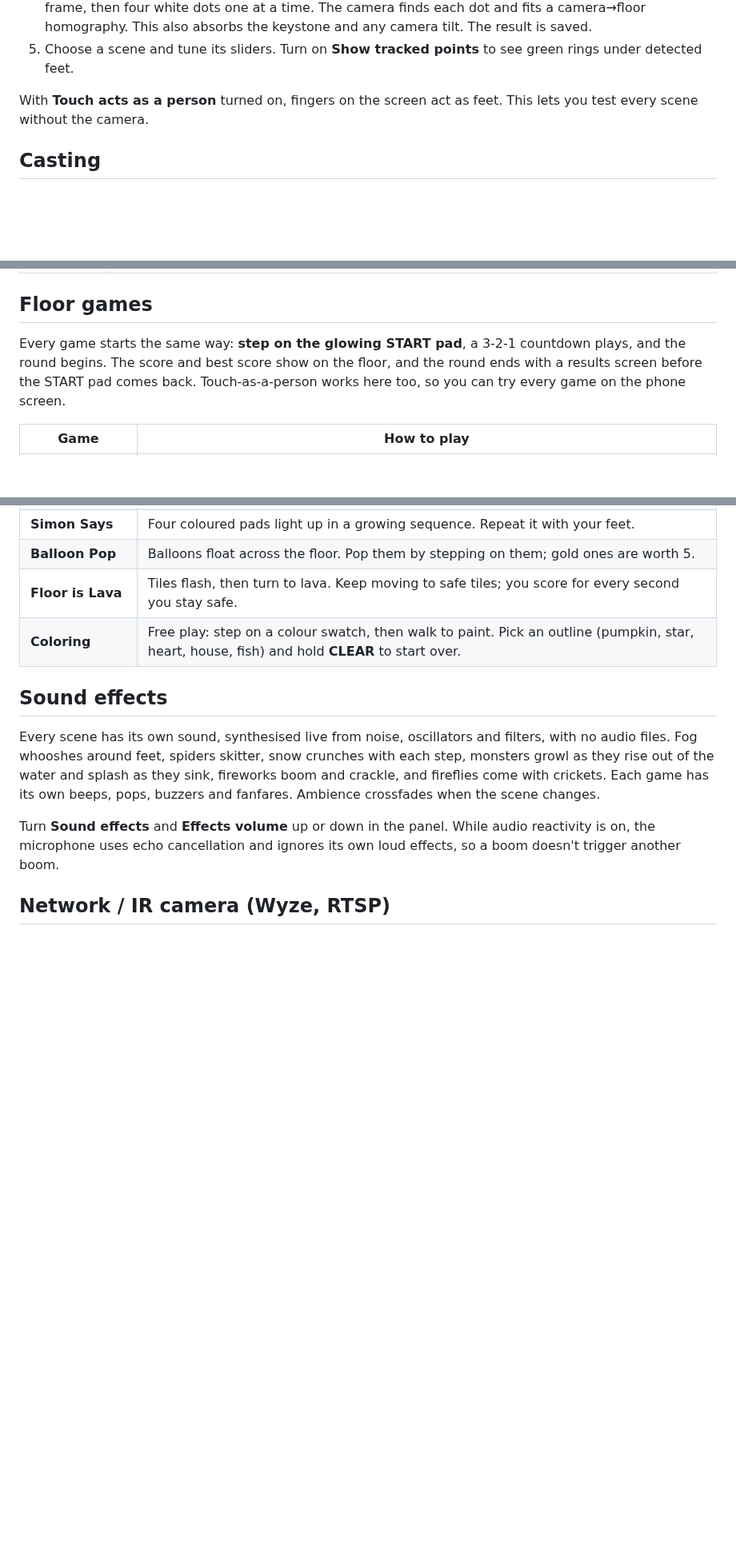
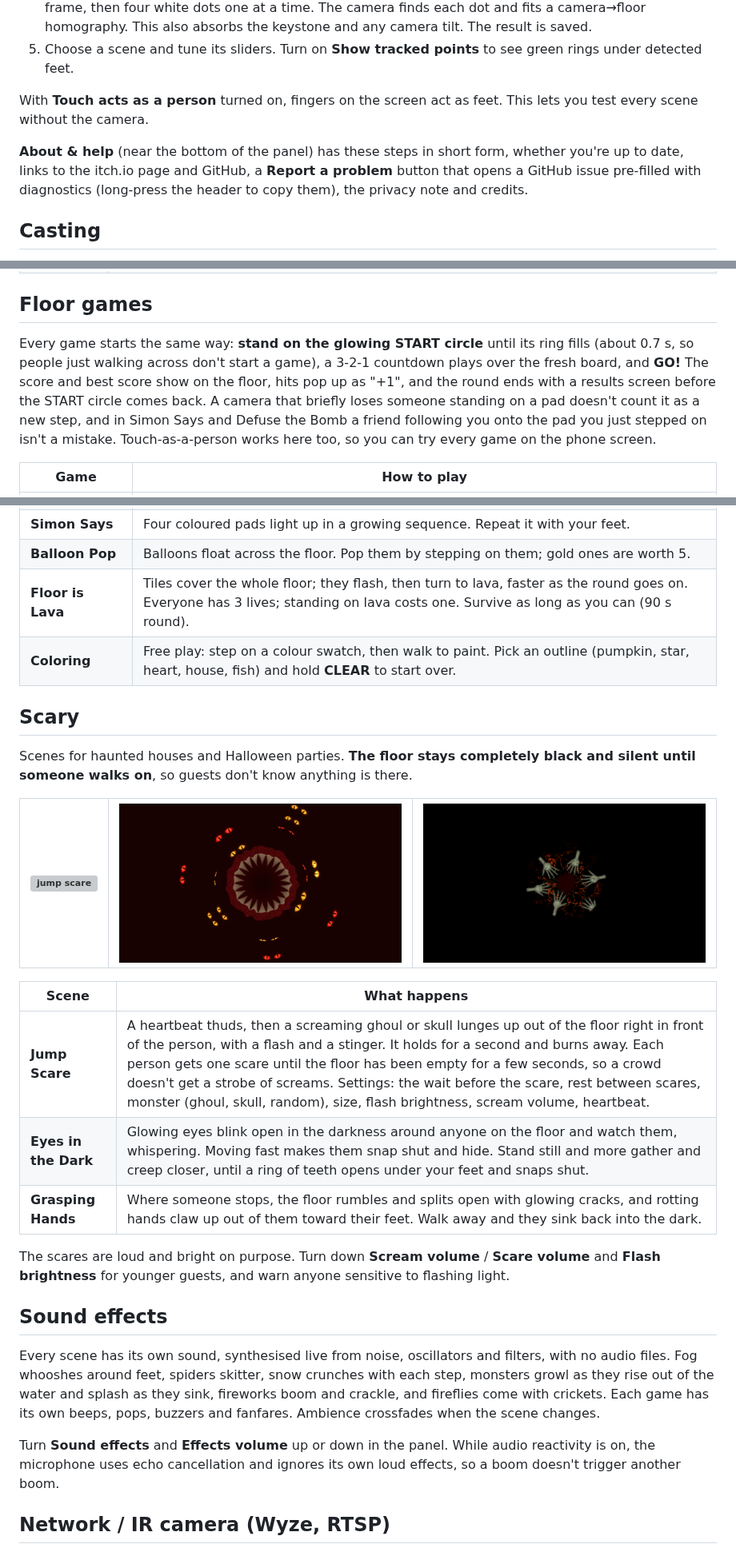
Before and after one commit to ximfinity/expert-tribble, a Markdown page: README.md, 3 parts joined by grey strips. Shown at 80% size. Rendered like a GitHub page; pictures changed too: docs/previews/scare_eyes_maw.png (added), docs/previews/scare_hands.png (added); blank space fills up the shorter version; grey boxes are pictures that could not be loaded.

Commit message:
Docs and previews for the Scary section, games and About page
Co-Authored-By: Claude Opus 5.5 <noreply@anthropic.com>
Claude-Session: https://claude.ai/code/session_01Dtpr5XTi5doqNDUMNdXbQr

```diff
--- a/README.md
+++ b/README.md
@@ -98,6 +98,10 @@ releases, so uninstall one before installing the other.
 
 With **Touch acts as a person** turned on, fingers on the screen act as feet. This lets you test every scene without the camera.
 
+**About & help** (near the bottom of the panel) has these steps in short form, whether you're up to
+date, links to the itch.io page and GitHub, a **Report a problem** button that opens a GitHub issue
+pre-filled with diagnostics (long-press the header to copy them), the privacy note and credits.
+
 ## Casting
 
 **Cast to projector / TV** opens Android's screen-cast picker. When the phone connects to a wireless
@@ -123,9 +128,12 @@ casting, or an HDMI / USB-C adapter.
 
 ## Floor games
 
-Every game starts the same way: **step on the glowing START pad**, a 3-2-1 countdown plays, and the
-round begins. The score and best score show on the floor, and the round ends with a results screen
-before the START pad comes back. Touch-as-a-person works here too, so you can try every game on the
+Every game starts the same way: **stand on the glowing START circle** until its ring fills (about
+0.7 s, so people just walking across don't start a game), a 3-2-1 countdown plays over the fresh
+board, and **GO!** The score and best score show on the floor, hits pop up as "+1", and the round
+ends with a results screen before the START circle comes back. A camera that briefly loses
+someone standing on a pad doesn't count it as a new step, and in Simon Says and Defuse the Bomb a
+friend following you onto the pad you just stepped on isn't a mistake. Touch-as-a-person works here too, so you can try every game on the
 phone screen.
 
 | Game | How to play |
@@ -136,8 +144,25 @@ phone screen.
 | **Tic-Tac-Toe** | Stand on a square for a moment to claim it. Two players take turns, or play against the computer (difficulty slider). |
 | **Simon Says** | Four coloured pads light up in a growing sequence. Repeat it with your feet. |
 | **Balloon Pop** | Balloons float across the floor. Pop them by stepping on them; gold ones are worth 5. |
-| **Floor is Lava** | Tiles flash, then turn to lava. Keep moving to safe tiles; you score for every second you stay safe. |
+| **Floor is Lava** | Tiles cover the whole floor; they flash, then turn to lava, faster as the round goes on. Everyone has 3 lives; standing on lava costs one. Survive as long as you can (90 s round). |
 | **Coloring** | Free play: step on a colour swatch, then walk to paint. Pick an outline (pumpkin, star, heart, house, fish) and hold **CLEAR** to start over. |
+
+## Scary
+
+Scenes for haunted houses and Halloween parties. **The floor stays completely black and silent
+until someone walks on**, so guests don't know anything is there.
+
+| ![jump scare](docs/previews/jumpscare.gif) | ![eyes](docs/previews/scare_eyes_maw.png) | ![hands](docs/previews/scare_hands.png) |
+|---|---|---|
+
+| Scene | What happens |
+|---|---|
+| **Jump Scare** | A heartbeat thuds, then a screaming ghoul or skull lunges up out of the floor right in front of the person, with a flash and a stinger. It holds for a second and burns away. Each person gets one scare until the floor has been empty for a few seconds, so a crowd doesn't get a strobe of screams. Settings: the wait before the scare, rest between scares, monster (ghoul, skull, random), size, flash brightness, scream volume, heartbeat. |
+| **Eyes in the Dark** | Glowing eyes blink open in the darkness around anyone on the floor and watch them, whispering. Moving fast makes them snap shut and hide. Stand still and more gather and creep closer, until a ring of teeth opens under your feet and snaps shut. |
+| **Grasping Hands** | Where someone stops, the floor rumbles and splits open with glowing cracks, and rotting hands claw up out of them toward their feet. Walk away and they sink back into the dark. |
+
+The scares are loud and bright on purpose. Turn down **Scream volume** / **Scare volume** and
+**Flash brightness** for younger guests, and warn anyone sensitive to flashing light.
 
 ## Sound effects
 
```
Also changed, not shown: other parts of README.md (+2 -0 lines), docs/previews/scare_eyes.png (added), docs/previews/scare_ghoul.png (added), docs/previews/scare_skull.png (added), 4 other files.
